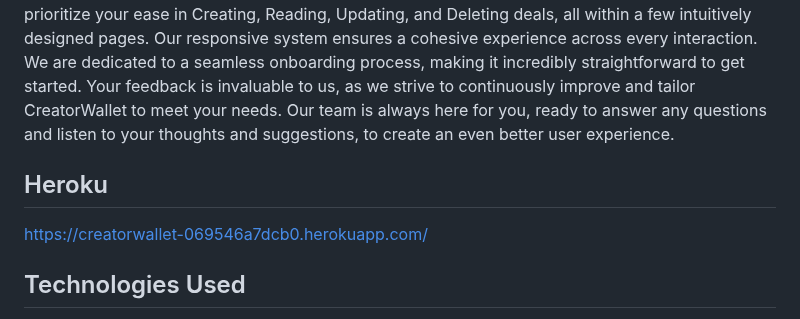
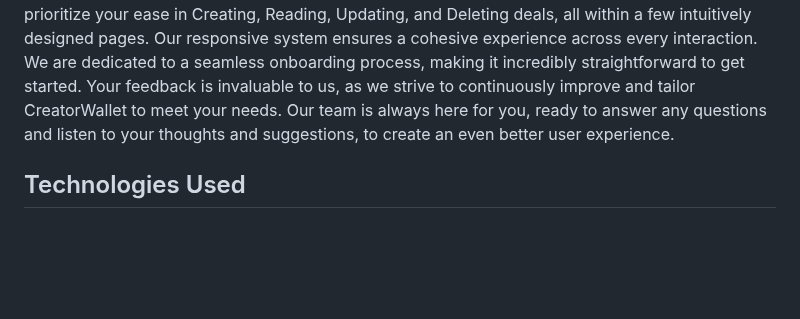
Before and after one commit to kenneychan/creatorWallet, a Markdown page: README.md, the part around the change. GitHub-like rendering; blank space fills up the shorter version.

```diff
--- a/README.md
+++ b/README.md
@@ -1,9 +1,6 @@
 # CreatorWallet
 
 Our mission is to provide you with an unparalleled user-centric experience. We've meticulously crafted an all-in-one solution, streamlining the complexities of deal management with an effortlessly integrated platform. With our intuitive design and user-friendly reporting dashboard, tracking the progress of your deals becomes smoother and more intuitive than ever before. We prioritize your ease in Creating, Reading, Updating, and Deleting deals, all within a few intuitively designed pages. Our responsive system ensures a cohesive experience across every interaction. We are dedicated to a seamless onboarding process, making it incredibly straightforward to get started. Your feedback is invaluable to us, as we strive to continuously improve and tailor CreatorWallet to meet your needs. Our team is always here for you, ready to answer any questions and listen to your thoughts and suggestions, to create an even better user experience.
-
-## Heroku
-https://creatorwallet-069546a7dcb0.herokuapp.com/
 
 ## Technologies Used
 
```
